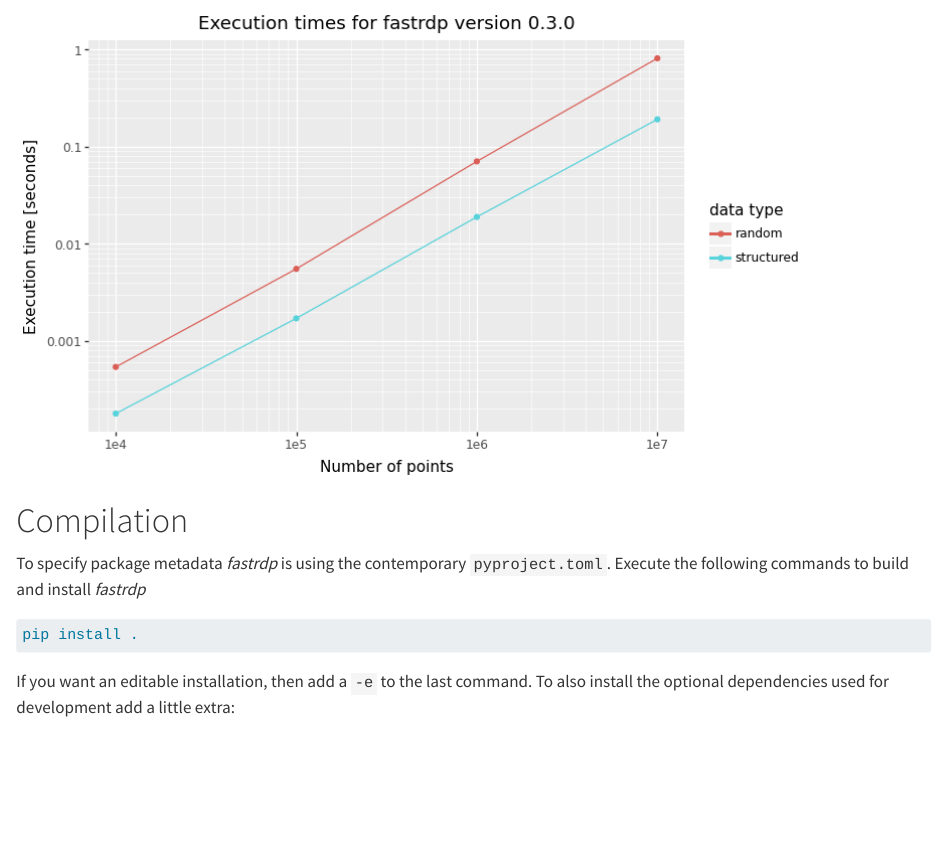
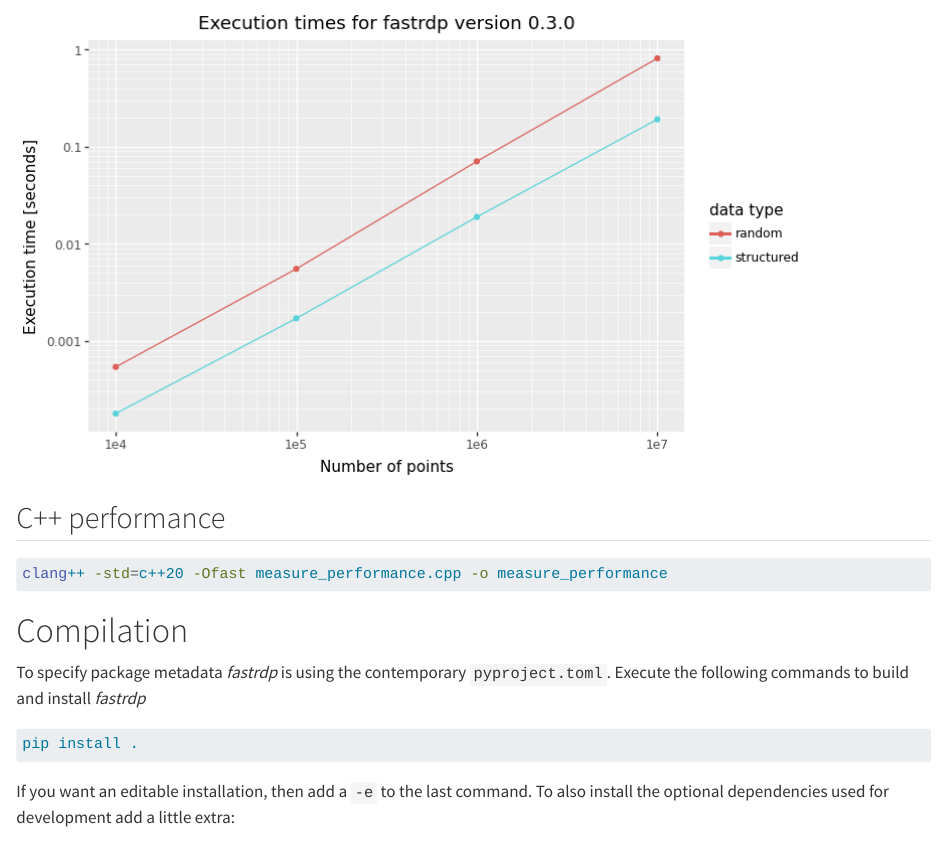
Before and after one commit to robertdj/fastrdp, a Quarto document (README.qmd): the page in a window 1100 px wide, from 1640 px down. Rendered offline with R 4.5, knitr and Pandoc in place of Quarto, with nearby package versions; drawn as R Markdown's standard HTML page in place of the format the file asks for; some code elsewhere in the file could not run offline; badge pictures from the web are left out.

Commit message:
📝 Note on compiling performance program

````diff
--- a/README.qmd
+++ b/README.qmd
@@ -84,6 +84,13 @@ The figure is produced with the script in the `performance` folder.
 ![](performance/performance.png)
 
 
+## C++ performance
+
+```bash
+clang++ -std=c++20 -Ofast measure_performance.cpp -o measure_performance
+```
+
+
 # Compilation
 
 To specify package metadata *fastrdp* is using the contemporary `pyproject.toml`.
````
